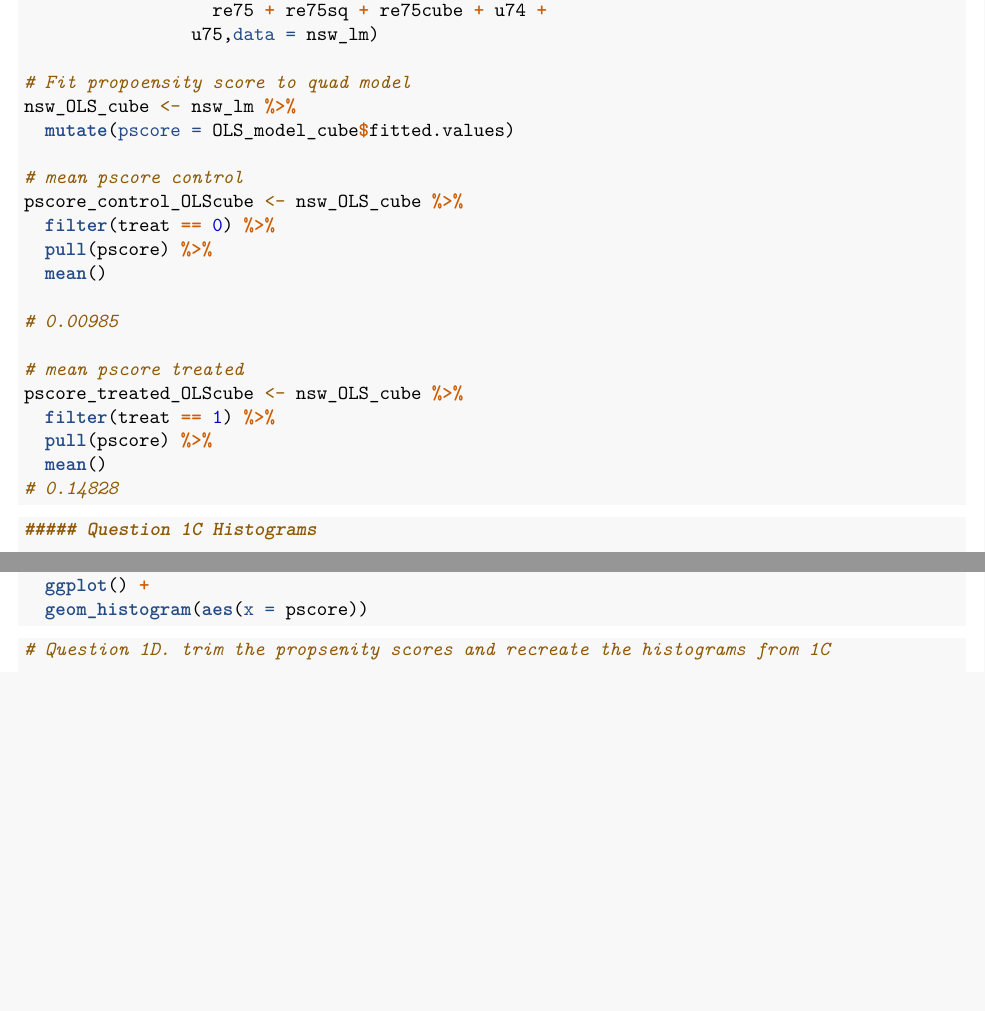
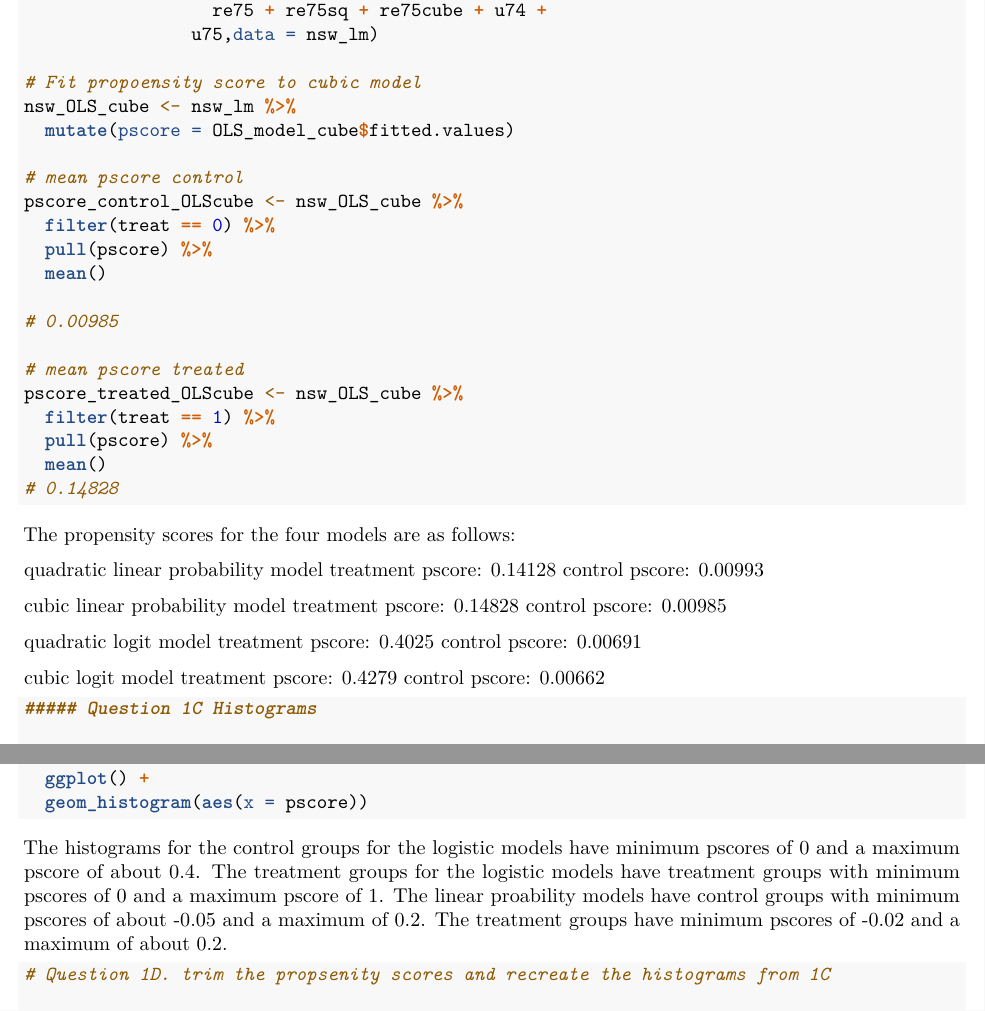
Before and after one commit to Joey-Herrera/Causal_inference, an R Markdown document (RDD2/R Scripts/Complete_RDD2.Rmd): two parts of pages 4 and 5 of 10, joined at a grey line, cut so that both start at the same text, the shorter picture padded with empty space. Rendered offline with R 4.5, knitr and Pandoc, then LaTeX, with nearby package versions; the code chunks are not run, so their results and figures are left out.

Commit message:
Update Complete_RDD2.Rmd

````diff
--- a/RDD2/R Scripts/Complete_RDD2.Rmd
+++ b/RDD2/R Scripts/Complete_RDD2.Rmd
@@ -168,7 +168,7 @@ OLS_model_cube <- lm(treat ~ age + agesq + agecube + educ + educsq + educcube +
                   re75 + re75sq + re75cube + u74 +
                 u75,data = nsw_lm)
 
-# Fit propoensity score to quad model
+# Fit propoensity score to cubic model
 nsw_OLS_cube <- nsw_lm %>%
   mutate(pscore = OLS_model_cube$fitted.values)
 
@@ -188,6 +188,23 @@ pscore_treated_OLScube <- nsw_OLS_cube %>%
 # 0.14828
 
 ```
+The propensity scores for the four models are as follows:
+
+quadratic linear probability model
+treatment pscore: 0.14128
+control pscore: 0.00993
+
+cubic linear probability model
+treatment pscore: 0.14828
+control pscore: 0.00985
+
+quadratic logit model
+treatment pscore: 0.4025
+control pscore: 0.00691
+
+cubic logit model
+treatment pscore: 0.4279
+control pscore: 0.00662
 
 ```{r}
 ##### Question 1C Histograms
@@ -240,7 +257,7 @@ nsw_OLS_cube %>%
   ggplot() +
   geom_histogram(aes(x = pscore))
 ```
-
+The histograms for the control groups for the logistic models have minimum pscores of 0 and a maximum pscore of about 0.4. The treatment groups for the logistic models have treatment groups with minimum pscores of 0 and a maximum pscore of 1. The linear proability models have control groups with minimum pscores of about -0.05 and a maximum of 0.2. The treatment groups have minimum pscores of -0.02 and a maximum of about 0.2.
 ```{r}
 # Question 1D. trim the propsenity scores and recreate the histograms from 1C
 
````
Also changed, not shown: RDD2/R Scripts/Complete_RDD2.Rmd (7 more changed lines).
